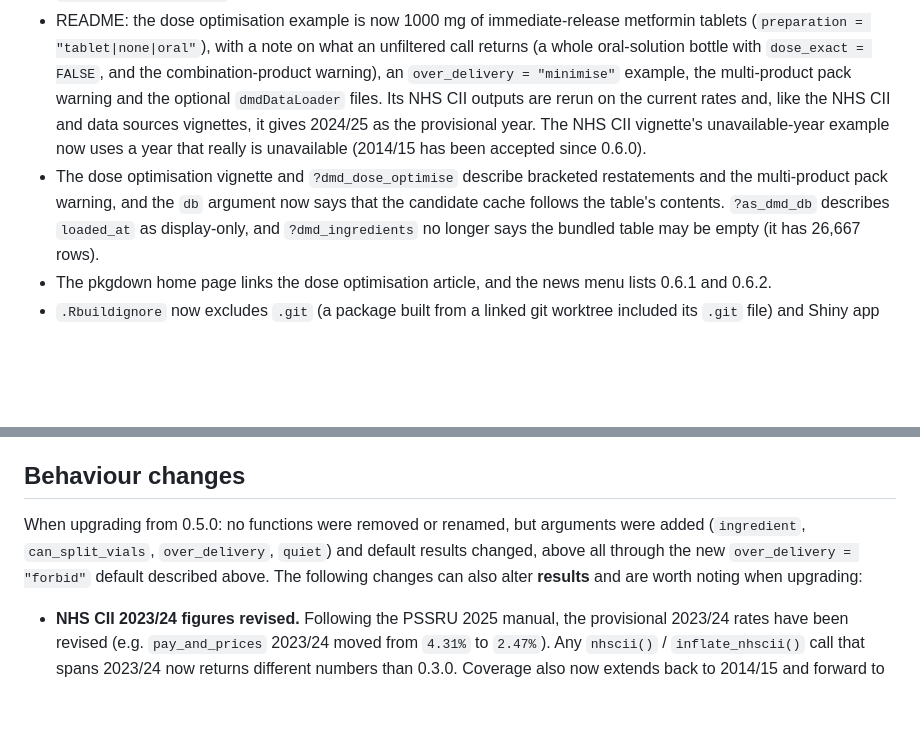
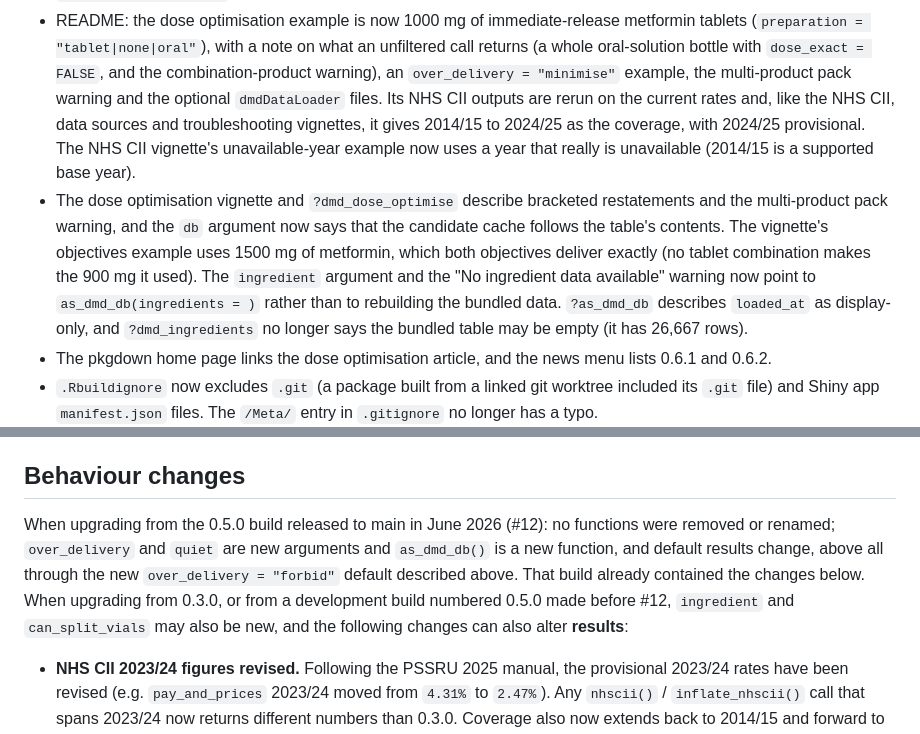
Before and after one commit to w-hardy/dmdprices, a Markdown page: NEWS.md, 2 parts joined by grey strips. GitHub-like rendering; blank space fills up the shorter version.

Commit message:
news: restate the 0.6.0 upgrade lead against main's 0.5.0
Two builds carry version 0.5.0: an April develop build, and the build
released to main in June 2026 by #12, which is the only published 0.5.0.
The 0.6.0 Behaviour changes lead, rewritten for 0.6.2 against the April
build, said `ingredient` and `can_split_vials` were added and that the
bullets below alter results; but main's 0.5.0 already has both arguments,
the revised NHS CII rates, literal partial matching, ampp_name search and
the Week 15 2026 data. The lead now says what is new relative to main's
0.5.0 (`over_delivery`, `quiet`, `as_dmd_db()` and the forbid default) and
that the bullets apply when upgrading from 0.3.0 or a pre-#12 build. The
0.6.2 docs bullet no longer says 2014/15 was "accepted since 0.6.0".

The 0.6.2 documentation bullets also record this round's docs fixes: the
troubleshooting vignette's NHS CII coverage, the dose vignette's 1500 mg
objectives example and the ingredient-data hint.

Co-Authored-By: Claude Opus 5.5 <noreply@anthropic.com>
Claude-Session: https://claude.ai/code/session_013FdrdQCBveeh4HzQUUekoF

```diff
--- a/NEWS.md
+++ b/NEWS.md
@@ -131,12 +131,18 @@
   FALSE`, and the combination-product warning), an `over_delivery =
   "minimise"` example, the multi-product pack warning and the optional
   `dmdDataLoader` files. Its NHS CII outputs are rerun on the current rates
-  and, like the NHS CII and data sources vignettes, it gives 2024/25 as the
-  provisional year. The NHS CII vignette's unavailable-year example now uses
-  a year that really is unavailable (2014/15 has been accepted since 0.6.0).
+  and, like the NHS CII, data sources and troubleshooting vignettes, it
+  gives 2014/15 to 2024/25 as the coverage, with 2024/25 provisional. The
+  NHS CII vignette's unavailable-year example now uses a year that really is
+  unavailable (2014/15 is a supported base year).
 - The dose optimisation vignette and `?dmd_dose_optimise` describe
   bracketed restatements and the multi-product pack warning, and the `db`
   argument now says that the candidate cache follows the table's contents.
+  The vignette's objectives example uses 1500 mg of metformin, which both
+  objectives deliver exactly (no tablet combination makes the 900 mg it
+  used). The `ingredient` argument and the "No ingredient data available"
+  warning now point to `as_dmd_db(ingredients = )` rather than to
+  rebuilding the bundled data.
   `?as_dmd_db` describes `loaded_at` as display-only, and `?dmd_ingredients`
   no longer says the bundled table may be empty (it has 26,667 rows).
 - The pkgdown home page links the dose optimisation article, and the news
@@ -254,11 +260,14 @@ this warning and the no-exact one, leaving unrelated warnings intact.
 
 ## Behaviour changes
 
-When upgrading from 0.5.0: no functions were removed or renamed, but arguments
-were added (`ingredient`, `can_split_vials`, `over_delivery`, `quiet`) and
-default results changed, above all through the new `over_delivery = "forbid"`
-default described above. The following changes can also alter **results** and
-are worth noting when upgrading:
+When upgrading from the 0.5.0 build released to main in June 2026 (#12): no
+functions were removed or renamed; `over_delivery` and `quiet` are new
+arguments and `as_dmd_db()` is a new function, and default results change,
+above all through the new `over_delivery = "forbid"` default described above.
+That build already contained the changes below. When upgrading from 0.3.0, or
+from a development build numbered 0.5.0 made before #12, `ingredient` and
+`can_split_vials` may also be new, and the following changes can also alter
+**results**:
 
 - **NHS CII 2023/24 figures revised.** Following the PSSRU 2025 manual, the
   provisional 2023/24 rates have been revised (e.g. `pay_and_prices` 2023/24
```
